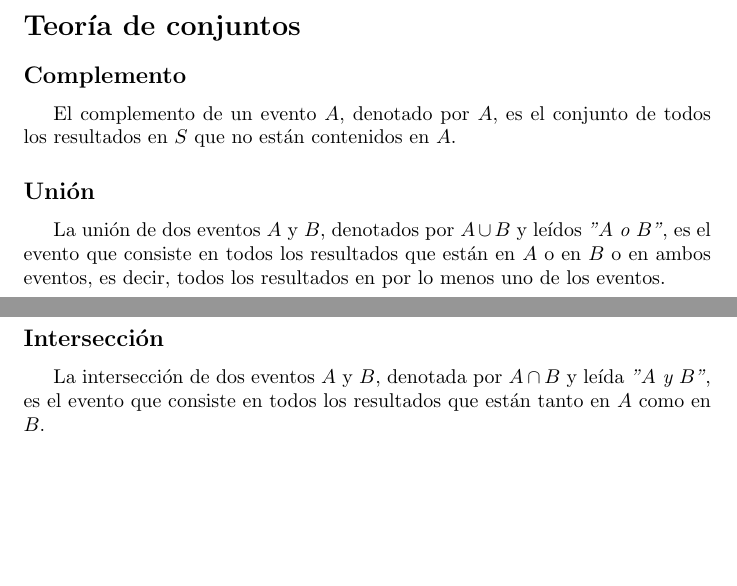
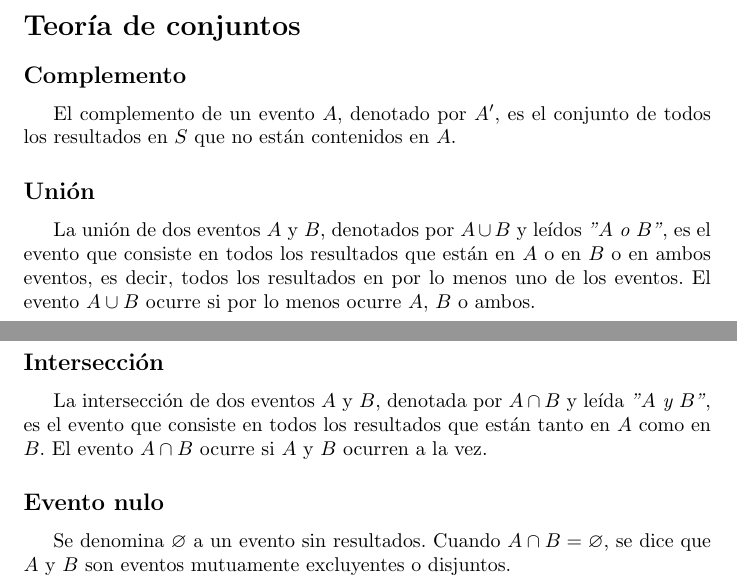
Before and after one commit to joaquincorradi/LaTeX, a LaTeX document (S2/EstadisticaProbabilidad/main.tex): two parts of pages 7 and 8 of 8, joined at a grey line, cut so that both start at the same text, the shorter picture padded with empty space. Compiled offline with pdfLaTeX.

Commit message:
Trabajando en probabilidad

```diff
--- a/S2/EstadisticaProbabilidad/main.tex
+++ b/S2/EstadisticaProbabilidad/main.tex
@@ -208,7 +208,7 @@
 
       \addcontentsline{toc}{subsection}{Complemento}
       \subsection*{Complemento}
-      El complemento de un evento $A$, denotado por $A$, es el conjunto de todos los
+      El complemento de un evento $A$, denotado por $A'$, es el conjunto de todos los
       resultados en $S$ que no están contenidos en $A$.
 
       \addcontentsline{toc}{subsection}{Unión}
@@ -216,11 +216,19 @@
       La unión de dos eventos $A$ y $B$, denotados por $A\cup B$ y leídos \textit{"$A$ o $B$"},
       es el evento que consiste en todos los resultados que están en $A$ o en $B$
       o en ambos eventos, es decir, todos  los resultados en por lo menos uno de
-      los eventos.
+      los eventos. El evento $A\cup B$ ocurre si por lo menos ocurre $A$, $B$
+      o ambos.
+
 
       \addcontentsline{toc}{subsection}{Intersección}
       \subsection*{Intersección}
       La intersección de dos eventos $A$ y $B$, denotada por $A\cap B$ y leída
       \textit{"$A$ y $B$"}, es el evento que consiste en todos los resultados
-      que están tanto en $A$ como en $B$.
+      que están tanto en $A$ como en $B$. El evento $A\cap B$ ocurre si $A$ y
+      $B$ ocurren a la vez.
+
+      \addcontentsline{toc}{subsection}{Evento nulo}
+      \subsection*{Evento nulo}
+      Se denomina $\varnothing$ a un evento sin resultados. Cuando $A\cap B=\varnothing$, se dice que
+      $A$ y $B$ son eventos mutuamente excluyentes o disjuntos.
 \end{document}
```
Also changed, not shown: S2/EstadisticaProbabilidad/main.pdf, 7 other files.
